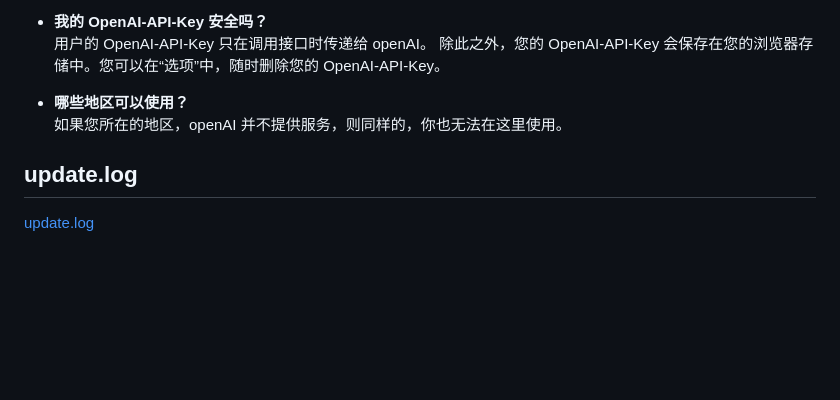
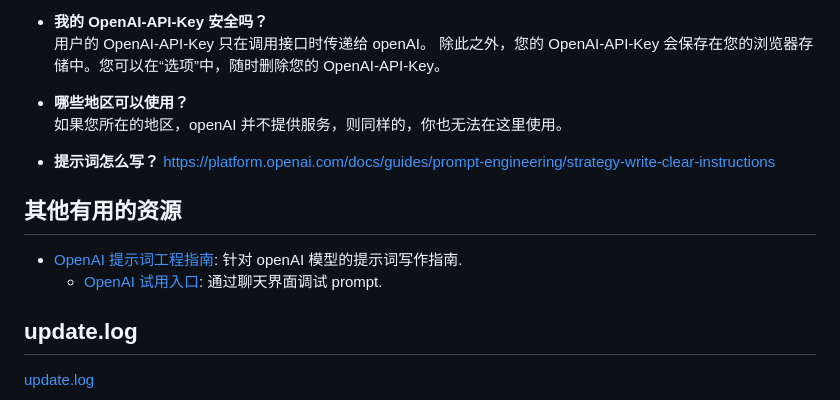
Before and after one commit to janewu77/ela-extension, a Markdown page: doc/readme_zh.md, the part around one of its changes. Rendered like a GitHub page; blank space fills up the shorter version.

Commit message:
update: readme

```diff
--- a/doc/readme_zh.md
+++ b/doc/readme_zh.md
@@ -103,6 +102,14 @@ https://developer.chrome.com/docs/extensions/get-started/tutorial/hello-world?hl
 - **哪些地区可以使用？**
   如果您所在的地区，openAI 并不提供服务，则同样的，你也无法在这里使用。
 
+- **提示词怎么写？**
+  https://platform.openai.com/docs/guides/prompt-engineering/strategy-write-clear-instructions
+
+## 其他有用的资源
+
+- [OpenAI 提示词工程指南](https://platform.openai.com/docs/guides/prompt-engineering/strategy-write-clear-instructions): 针对 openAI 模型的提示词写作指南.
+  - [OpenAI 试用入口](https://platform.openai.com/playground): 通过聊天界面调试 prompt.
+
 ## update.log
 
 [update.log](/doc/update.log.md)
```
Also changed, not shown: other parts of doc/readme_zh.md (+0 -1 lines), readme.md (+8 -0 lines).
